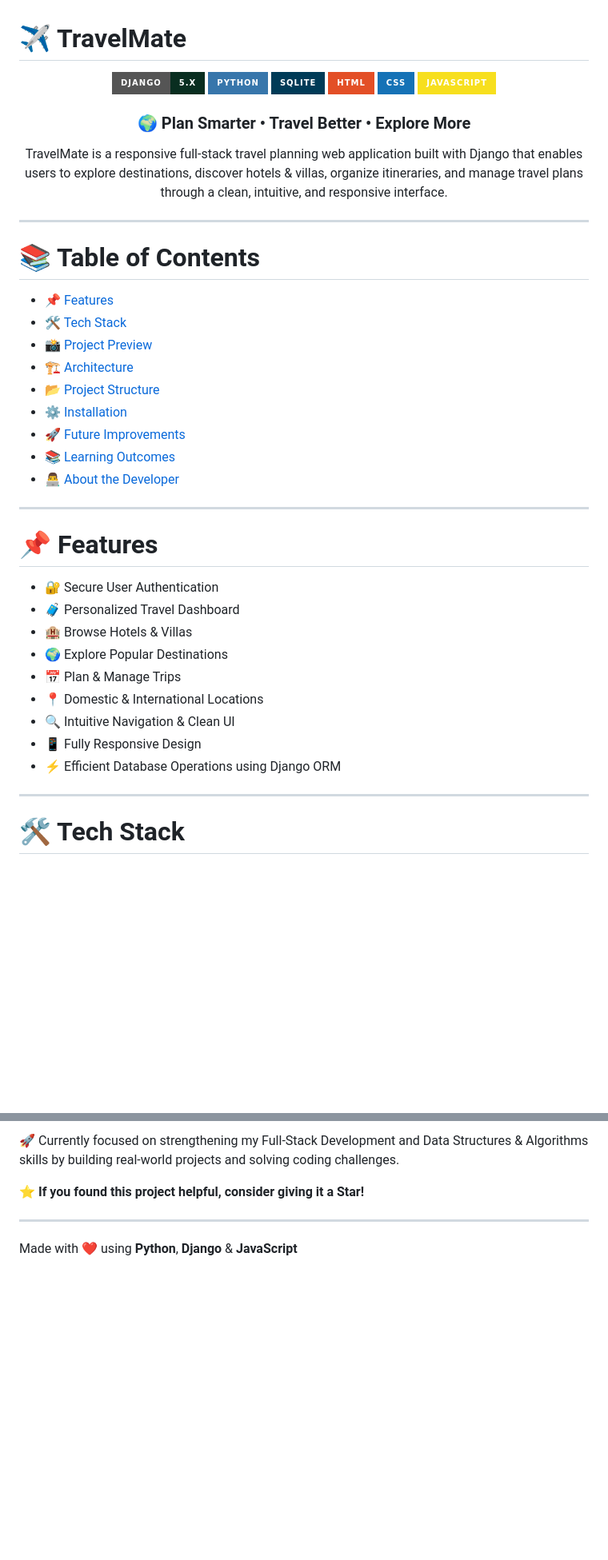
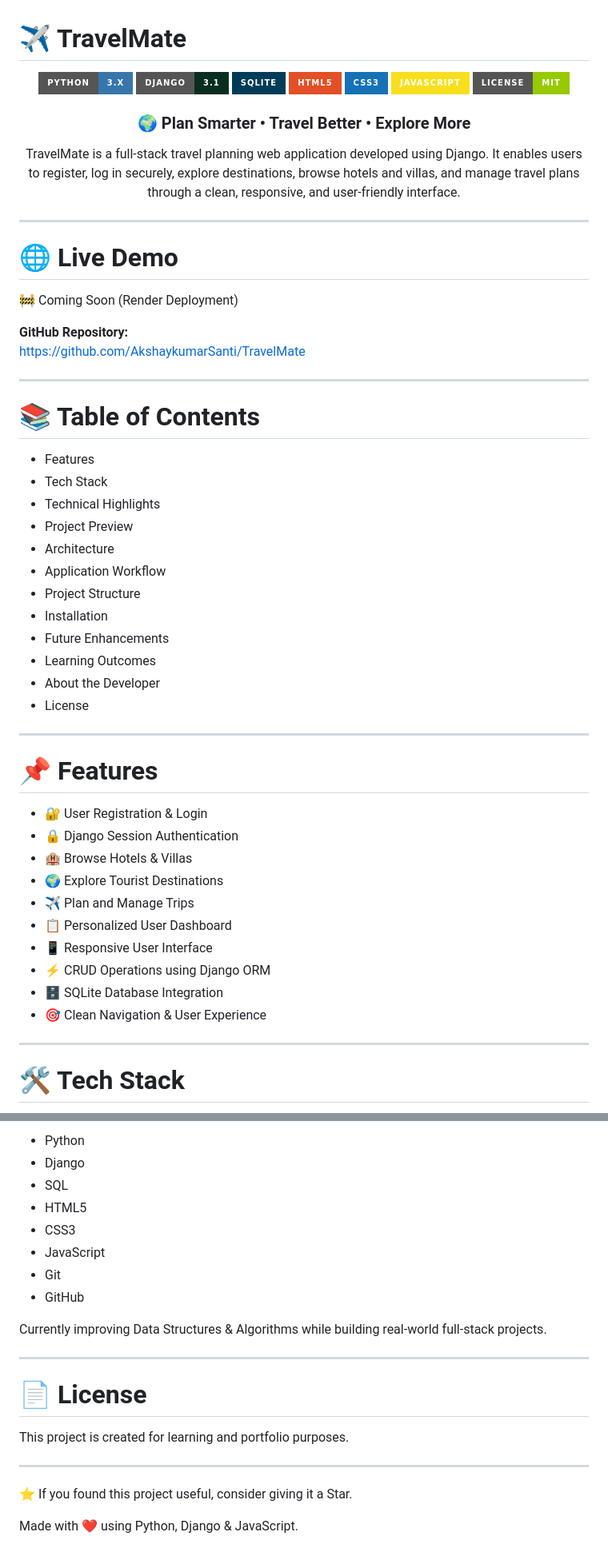
Before and after one commit to AkshaykumarSanti/TravelMate, a Markdown page: README.md, 2 parts joined by grey strips. Shown at 80% size. Rendered like a GitHub page; badges without logos; blank space fills up the shorter version.

```diff
--- a/README.md
+++ b/README.md
@@ -1,12 +1,13 @@
 # ✈️ TravelMate
 
 <p align="center">
-  <img src="https://img.shields.io/badge/Django-5.x-092E20?style=for-the-badge&logo=django&logoColor=white"/>
-  <img src="https://img.shields.io/badge/Python-3776AB?style=for-the-badge&logo=python&logoColor=white"/>
+  <img src="https://img.shields.io/badge/Python-3.x-3776AB?style=for-the-badge&logo=python&logoColor=white"/>
+  <img src="https://img.shields.io/badge/Django-3.1-092E20?style=for-the-badge&logo=django&logoColor=white"/>
   <img src="https://img.shields.io/badge/SQLite-003B57?style=for-the-badge&logo=sqlite&logoColor=white"/>
-  <img src="https://img.shields.io/badge/HTML-E34F26?style=for-the-badge&logo=html5&logoColor=white"/>
-  <img src="https://img.shields.io/badge/CSS-1572B6?style=for-the-badge&logo=css3&logoColor=white"/>
+  <img src="https://img.shields.io/badge/HTML5-E34F26?style=for-the-badge&logo=html5&logoColor=white"/>
+  <img src="https://img.shields.io/badge/CSS3-1572B6?style=for-the-badge&logo=css3&logoColor=white"/>
   <img src="https://img.shields.io/badge/JavaScript-F7DF1E?style=for-the-badge&logo=javascript&logoColor=black"/>
+  <img src="https://img.shields.io/badge/License-MIT-green?style=for-the-badge"/>
 </p>
 
 <h3 align="center">
@@ -14,36 +15,49 @@
 </h3>
 
 <p align="center">
-TravelMate is a responsive full-stack travel planning web application built with Django that enables users to explore destinations, discover hotels & villas, organize itineraries, and manage travel plans through a clean, intuitive, and responsive interface.
+TravelMate is a full-stack travel planning web application developed using Django. It enables users to register, log in securely, explore destinations, browse hotels and villas, and manage travel plans through a clean, responsive, and user-friendly interface.
 </p>
+
+---
+
+# 🌐 Live Demo
+
+🚧 Coming Soon (Render Deployment)
+
+**GitHub Repository:**
+https://github.com/AkshaykumarSanti/TravelMate
 
 ---
 
 # 📚 Table of Contents
 
-* [📌 Features](#-features)
-* [🛠️ Tech Stack](#️-tech-stack)
-* [📸 Project Preview](#-project-preview)
-* [🏗️ Architecture](#️-architecture)
-* [📂 Project Structure](#-project-structure)
-* [⚙️ Installation](#️-installation)
-* [🚀 Future Improvements](#-future-improvements)
-* [📚 Learning Outcomes](#-learning-outcomes)
-* [👨‍💻 About the Developer](#-about-the-developer)
+- Features
+- Tech Stack
+- Technical Highlights
+- Project Preview
+- Architecture
+- Application Workflow
+- Project Structure
+- Installation
+- Future Enhancements
+- Learning Outcomes
+- About the Developer
+- License
 
 ---
 
 # 📌 Features
 
-* 🔐 Secure User Authentication
-* 🧳 Personalized Travel Dashboard
-* 🏨 Browse Hotels & Villas
-* 🌍 Explore Popular Destinations
-* 📅 Plan & Manage Trips
-* 📍 Domestic & International Locations
-* 🔍 Intuitive Navigation & Clean UI
-* 📱 Fully Responsive Design
-* ⚡ Efficient Database Operations using Django ORM
+- 🔐 User Registration & Login
+- 🔒 Django Session Authentication
+- 🏨 Browse Hotels & Villas
+- 🌍 Explore Tourist Destinations
+- ✈️ Plan and Manage Trips
+- 📋 Personalized User Dashboard
+- 📱 Responsive User Interface
+- ⚡ CRUD Operations using Django ORM
+- 🗄️ SQLite Database Integration
+- 🎯 Clean Navigation & User Experience
 
 ---
 
@@ -279,12 +312,27 @@ Through this project, I gained hands-on experience in:
 
-🚀 Currently focused on strengthening my Full-Stack Development and Data Structures & Algorithms skills by building real-world projects and solving coding challenges.
+- Python
+- Django
+- SQL
+- HTML5
+- CSS3
+- JavaScript
+- Git
+- GitHub
 
-⭐ **If you found this project helpful, consider giving it a Star!**
+Currently improving Data Structures & Algorithms while building real-world full-stack projects.
+
+---
+
+# 📄 License
+
+This project is created for learning and portfolio purposes.
 
 ---
 
 <p align="center">
 
-Made with ❤️ using <strong>Python</strong>, <strong>Django</strong> & <strong>JavaScript</strong>
+⭐ If you found this project useful, consider giving it a Star.
+
+Made with ❤️ using Python, Django & JavaScript.
 
 </p>
```
Also changed, not shown: other parts of README.md (+130 -111 lines).
